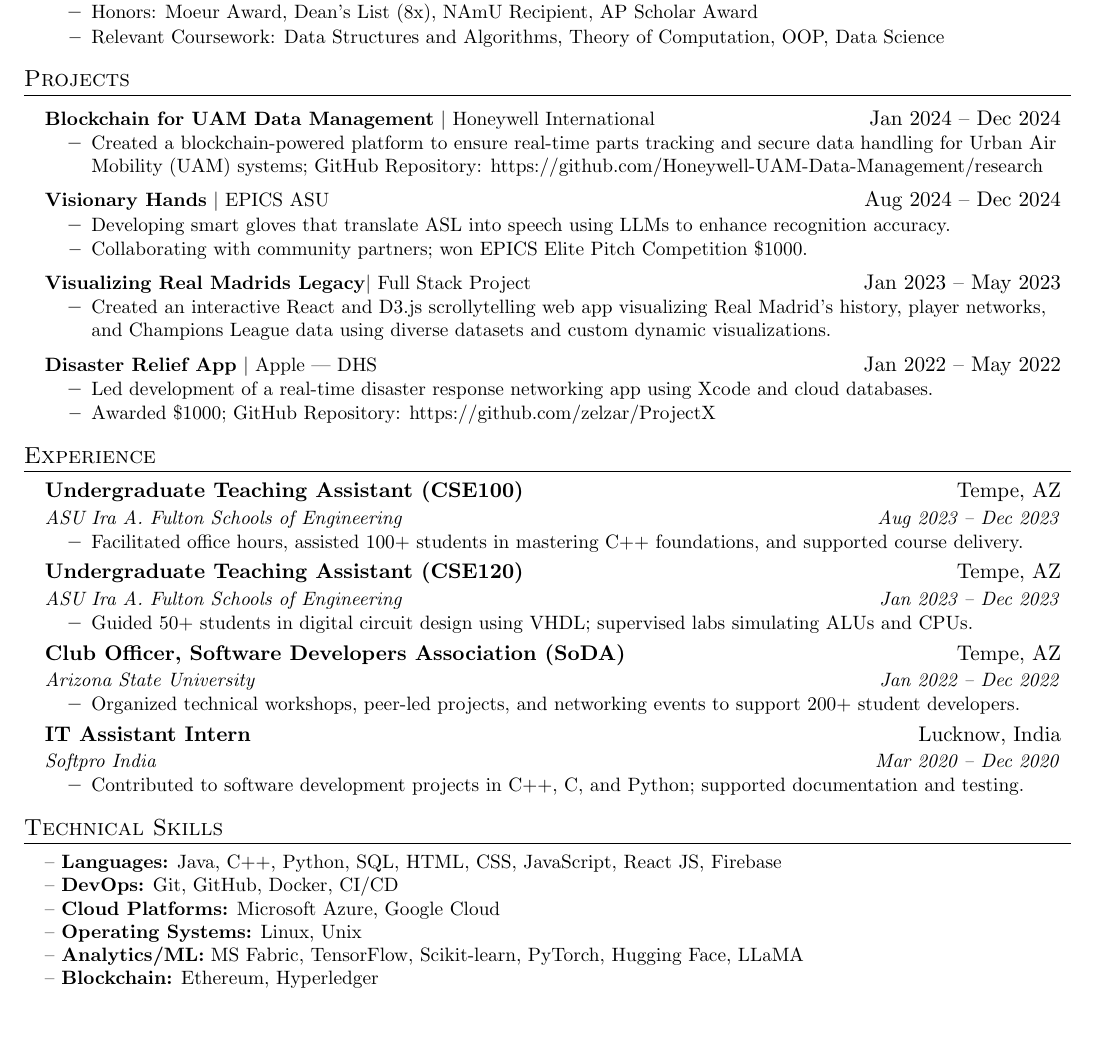
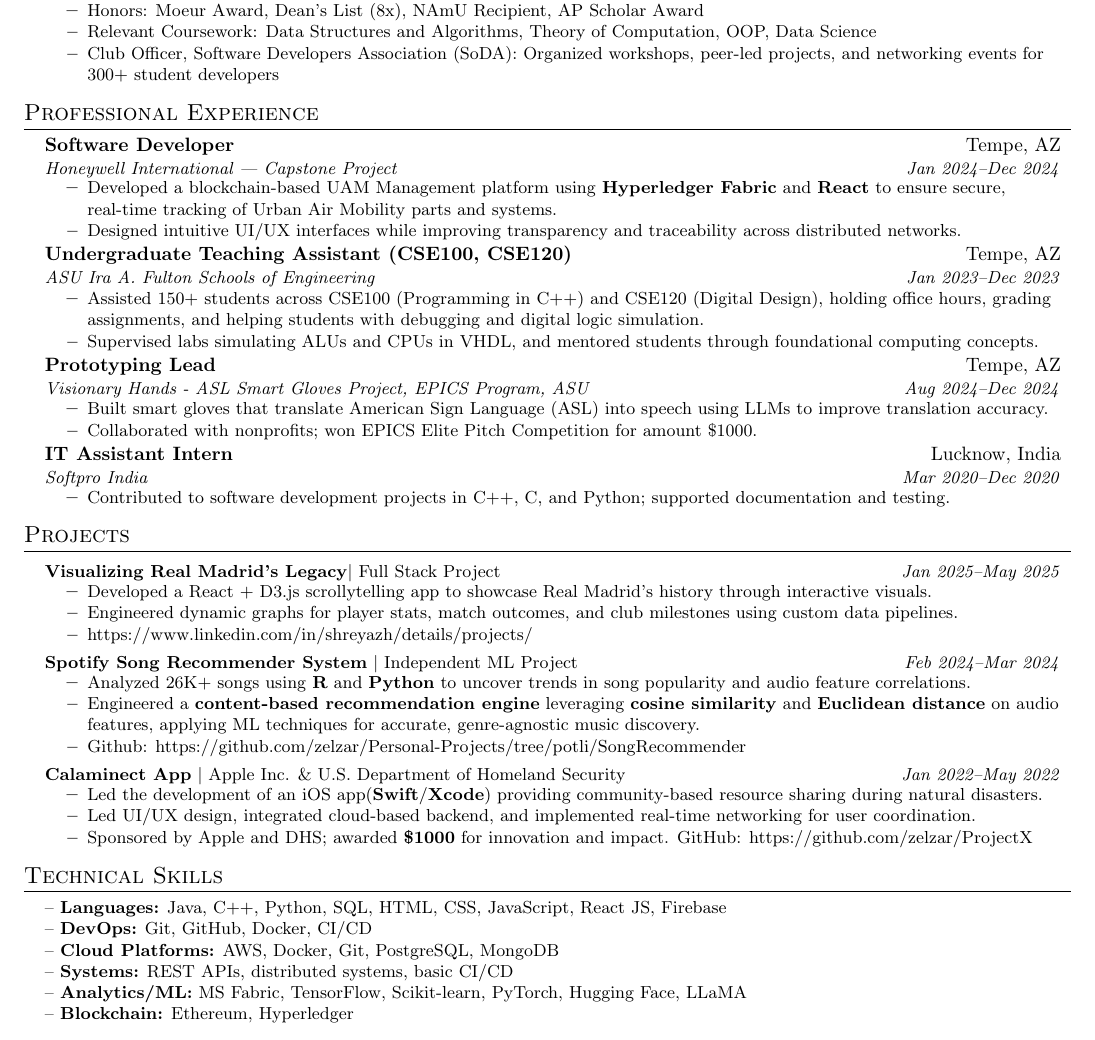
Before and after one commit to zelzar/Resume_Latex, a LaTeX CV (resume_Singh.tex): part of the page, cut so that both start at the same text, the shorter picture padded with empty space. Compiled offline with pdfLaTeX.

Commit message:
updated profile

```diff
--- a/resume_Singh.tex
+++ b/resume_Singh.tex
@@ -4,7 +4,7 @@
 % Last Updated: 18 May 2025
 %--------------------------
 
-\documentclass[letterpaper,11pt]{article}
+\documentclass[letterpaper,10pt]{article}
 \usepackage{latexsym}
 \usepackage[empty]{fullpage}
 \usepackage{titlesec}
@@ -54,10 +54,11 @@
     \end{tabular*}\vspace{-7pt}
 }
 
+% --- FIXED RIGHT-SIDE DATE FONT ---
 \newcommand{\resumeProjectHeading}[2]{
     \item
     \begin{tabular*}{0.97\textwidth}{l@{\extracolsep{\fill}}r}
-      \small#1 & #2 \\
+      \small#1 & \textit{\small #2} \\
     \end{tabular*}\vspace{-7pt}
 }
 
@@ -84,69 +85,73 @@
       \resumeItemListStart
         \resumeItem{Honors: Moeur Award, Dean’s List (8x), NAmU Recipient, AP Scholar Award}
         \resumeItem{Relevant Coursework: Data Structures and Algorithms, Theory of Computation, OOP, Data Science}
+        \resumeItem{Club Officer, Software Developers Association (SoDA): Organized workshops, peer-led projects, and networking events for 300+ student developers}
+        \resumeItemListEnd
+  \resumeSubHeadingListEnd
+
+%-----------EXPERIENCE-----------
+\section{Professional Experience}
+  \resumeSubHeadingListStart
+    \resumeSubheading
+      {Software Developer }{Tempe, AZ}
+      {Honeywell International | Capstone Project}{Jan 2024--Dec 2024}
+      \resumeItemListStart
+        \resumeItem{Developed a blockchain-based UAM Management platform using \textbf{Hyperledger Fabric} and \textbf{React} to ensure secure, real-time tracking of Urban Air Mobility parts and systems.}
+        \resumeItem{Designed intuitive UI/UX interfaces while improving transparency and traceability across distributed networks.}
+      \resumeItemListEnd
+
+    \resumeSubheading
+      {Undergraduate Teaching Assistant (CSE100, CSE120)}{Tempe, AZ}
+      {ASU Ira A. Fulton Schools of Engineering}{Jan 2023--Dec 2023}
+      \resumeItemListStart
+        \resumeItem{Assisted 150+ students across CSE100 (Programming in C++) and CSE120 (Digital Design), holding office hours, grading assignments, and helping students with debugging and digital logic simulation.}
+        \resumeItem{Supervised labs simulating ALUs and CPUs in VHDL, and mentored students through foundational computing concepts.}
+      \resumeItemListEnd
+
+    \resumeSubheading
+      {Prototyping Lead }{Tempe, AZ}
+      {Visionary Hands - ASL Smart Gloves Project, EPICS Program, ASU}{Aug 2024--Dec 2024}
+      \resumeItemListStart
+        \resumeItem{Built smart gloves that translate American Sign Language (ASL) into speech using LLMs to improve translation accuracy.}
+        \resumeItem{Collaborated with nonprofits; won EPICS Elite Pitch Competition for amount \$1000.}
+      \resumeItemListEnd
+
+    \resumeSubheading
+      {IT Assistant Intern}{Lucknow, India}
+      {Softpro India}{Mar 2020--Dec 2020}
+      \resumeItemListStart
+        \resumeItem{Contributed to software development projects in C++, C, and Python; supported documentation and testing.}
       \resumeItemListEnd
   \resumeSubHeadingListEnd
 
 %-----------PROJECTS-----------
 \section{Projects}
   \resumeSubHeadingListStart
+
     \resumeProjectHeading
-      {\textbf{Blockchain for UAM Data Management} $\vert$ Honeywell International}{Jan 2024 -- Dec 2024}
+      {\textbf{Visualizing Real Madrid's Legacy}$\vert$ Full Stack Project}{Jan 2025--May 2025}
       \resumeItemListStart
-        \resumeItem{Created a blockchain-powered platform to ensure real-time parts tracking and secure data handling for Urban Air Mobility (UAM) systems; GitHub Repository: https://github.com/Honeywell-UAM-Data-Management/research}
+        \resumeItem{Developed a React + D3.js scrollytelling app to showcase Real Madrid’s history through interactive visuals.}
+        \resumeItem{Engineered dynamic graphs for player stats, match outcomes, and club milestones using custom data pipelines.}
+        \resumeItem{https://www.linkedin.com/in/shreyazh/details/projects/}
         \resumeItemListEnd
 
     \resumeProjectHeading
-      {\textbf{Visionary Hands} $\vert$ EPICS ASU}{Aug 2024 -- Dec 2024}
+      {\textbf{Spotify Song Recommender System} $\vert$ Independent ML Project}{Feb 2024--Mar 2024}
         \resumeItemListStart
-        \resumeItem{Developing smart gloves that translate ASL into speech using LLMs to enhance recognition accuracy.}
-        \resumeItem{Collaborating with community partners; won EPICS Elite Pitch Competition \$1000.}
+          \resumeItem{Analyzed 26K+ songs using \textbf{R} and \textbf{Python} to uncover trends in song popularity and audio feature correlations.}
+          \resumeItem{Engineered a \textbf{content-based recommendation engine} leveraging \textbf{cosine similarity} and \textbf{Euclidean distance} on audio features, applying ML techniques for accurate, genre-agnostic music discovery.}
+          \resumeItem{Github: https://github.com/zelzar/Personal-Projects/tree/potli/SongRecommender}
         \resumeItemListEnd
 
     \resumeProjectHeading
-      {\textbf{Visualizing Real Madrids Legacy}$\vert$ Full Stack Project}{ Jan 2023 -- May 2023}
+      {\textbf{Calaminect App} $\vert$ Apple Inc. \& U.S. Department of Homeland Security}{Jan 2022--May 2022}
       \resumeItemListStart
-        \resumeItem{Created an interactive React and D3.js scrollytelling web app visualizing Real Madrid’s history, player networks, and Champions League data using diverse datasets and custom dynamic visualizations.}
+        \resumeItem{Led the development of an iOS app(\textbf{Swift}/\textbf{Xcode}) providing  community-based resource sharing during natural disasters.}
+        \resumeItem{Led UI/UX design, integrated cloud-based backend, and implemented real-time networking for user coordination.}
+        \resumeItem{Sponsored by Apple and DHS; awarded \textbf{\$1000} for innovation and impact. GitHub: https://github.com/zelzar/ProjectX}
       \resumeItemListEnd
 
-    \resumeProjectHeading
-      {\textbf{Disaster Relief App} $\vert$ Apple | DHS}{Jan 2022 -- May 2022}
-      \resumeItemListStart
-        \resumeItem{Led development of a real-time disaster response networking app using Xcode and cloud databases.}
-        \resumeItem{Awarded \$1000; GitHub Repository: https://github.com/zelzar/ProjectX}
-      \resumeItemListEnd
-  \resumeSubHeadingListEnd
-
-%-----------EXPERIENCE-----------
-\section{Experience}
-  \resumeSubHeadingListStart
-    \resumeSubheading
-      {Undergraduate Teaching Assistant (CSE100)}{Tempe, AZ}
-      {ASU Ira A. Fulton Schools of Engineering}{Aug 2023 -- Dec 2023}
-      \resumeItemListStart
-        \resumeItem{Facilitated  office hours, assisted 100+ students in mastering C++ foundations, and supported course delivery.}
-      \resumeItemListEnd
-
-    \resumeSubheading
-      {Undergraduate Teaching Assistant (CSE120)}{Tempe, AZ}
-      {ASU Ira A. Fulton Schools of Engineering}{Jan 2023 -- Dec 2023}
-      \resumeItemListStart
-        \resumeItem{Guided 50+ students in digital circuit design using VHDL; supervised labs simulating ALUs and CPUs.}
-      \resumeItemListEnd
-
-    \resumeSubheading
-      {Club Officer, Software Developers Association (SoDA)}{Tempe, AZ}
-      {Arizona State University}{Jan 2022 -- Dec 2022}
-      \resumeItemListStart
-        \resumeItem{Organized technical workshops, peer-led projects, and networking events to support 200+ student developers.}
-      \resumeItemListEnd
-
-    \resumeSubheading
-      {IT Assistant Intern}{Lucknow, India}
-      {Softpro India}{Mar 2020 -- Dec 2020}
-      \resumeItemListStart
-        \resumeItem{Contributed to software development projects in C++, C, and Python; supported documentation and testing.}
-      \resumeItemListEnd
   \resumeSubHeadingListEnd
 
 %-----------SKILLS-----------
@@ -155,8 +160,8 @@
   \small{\item{
     – \textbf{Languages:} Java, C++, Python, SQL, HTML, CSS, JavaScript, React JS, Firebase \\
     – \textbf{DevOps:} Git, GitHub, Docker, CI/CD \\
-    – \textbf{Cloud Platforms:} Microsoft Azure, Google Cloud \\
-    – \textbf{Operating Systems:} Linux, Unix \\
+    – \textbf{Cloud Platforms:} AWS, Docker, Git, PostgreSQL, MongoDB \\
+    – \textbf{Systems:} REST APIs, distributed systems, basic CI/CD \\
     – \textbf{Analytics/ML:} MS Fabric, TensorFlow, Scikit-learn, PyTorch, Hugging Face, LLaMA \\
     – \textbf{Blockchain:} Ethereum, Hyperledger
   }}
```
Also changed, not shown: resume_Singh.pdf, 7 other files. Lines whose indentation alone changed are shown as unchanged.
